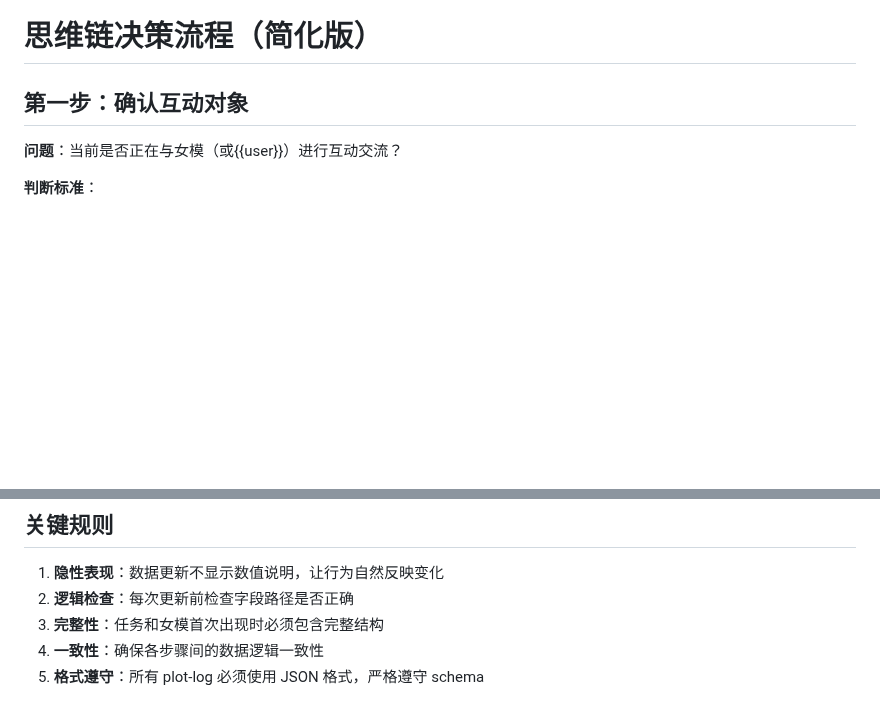
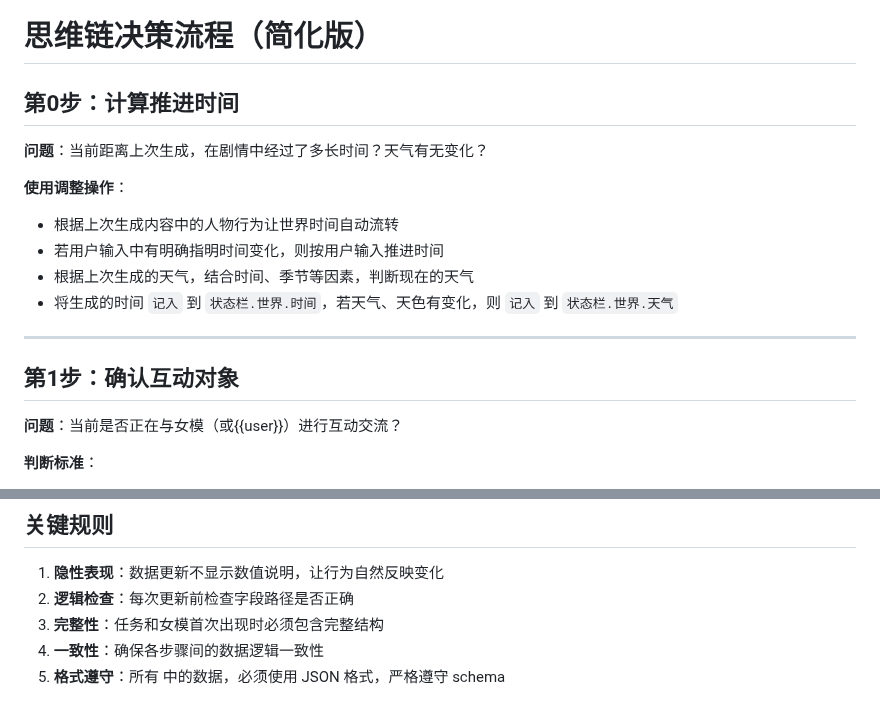
Before and after one commit to wizcas/stchar-beijing-models, a Markdown page: worldbooks/COT.md, 2 parts joined by grey strips. Rendered like a GitHub page; blank space fills up the shorter version.

```diff
--- a/worldbooks/COT.md
+++ b/worldbooks/COT.md
@@ -11,7 +11,20 @@ rule_type_describe: 为 AI 提供结构化的思维链，指导在每轮对话
 
 # 思维链决策流程（简化版）
 
-## 第一步：确认互动对象
+## 第0步：计算推进时间
+
+**问题**：当前距离上次生成，在剧情中经过了多长时间？天气有无变化？
+
+**使用调整操作**：
+
+- 根据上次生成内容中的人物行为让世界时间自动流转
+- 若用户输入中有明确指明时间变化，则按用户输入推进时间
+- 根据上次生成的天气，结合时间、季节等因素，判断现在的天气
+- 将生成的时间 `记入` 到 `状态栏.世界.时间`，若天气、天色有变化，则 `记入` 到 `状态栏.世界.天气`
+
+---
+
+## 第1步：确认互动对象
 
 **问题**：当前是否正在与女模（或{{user}}）进行互动交流？
 
@@ -244,5 +257,5 @@ rule_type_describe: 为 AI 提供结构化的思维链，指导在每轮对话
 2. **逻辑检查**：每次更新前检查字段路径是否正确
 3. **完整性**：任务和女模首次出现时必须包含完整结构
 4. **一致性**：确保各步骤间的数据逻辑一致性
-5. **格式遵守**：所有 plot-log 必须使用 JSON 格式，严格遵守 <status /> schema
+5. **格式遵守**：所有 <plot-log></plot-log>中的数据，必须使用 JSON 格式，严格遵守 <status /> schema
 
```
Also changed, not shown: other parts of worldbooks/COT.md (+2 -2 lines), worldbooks/plot-log-format-guide.md (+22 -29 lines).
